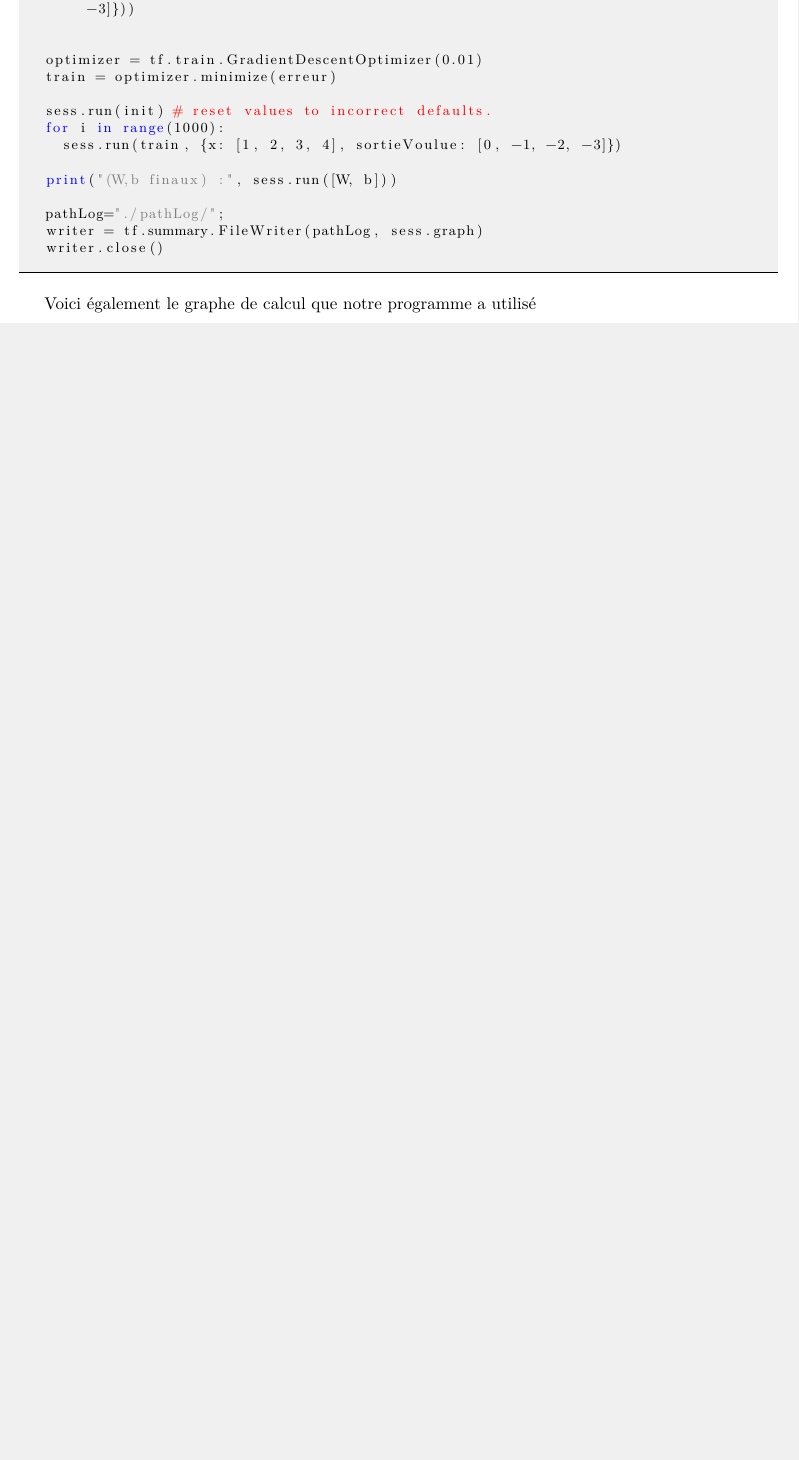
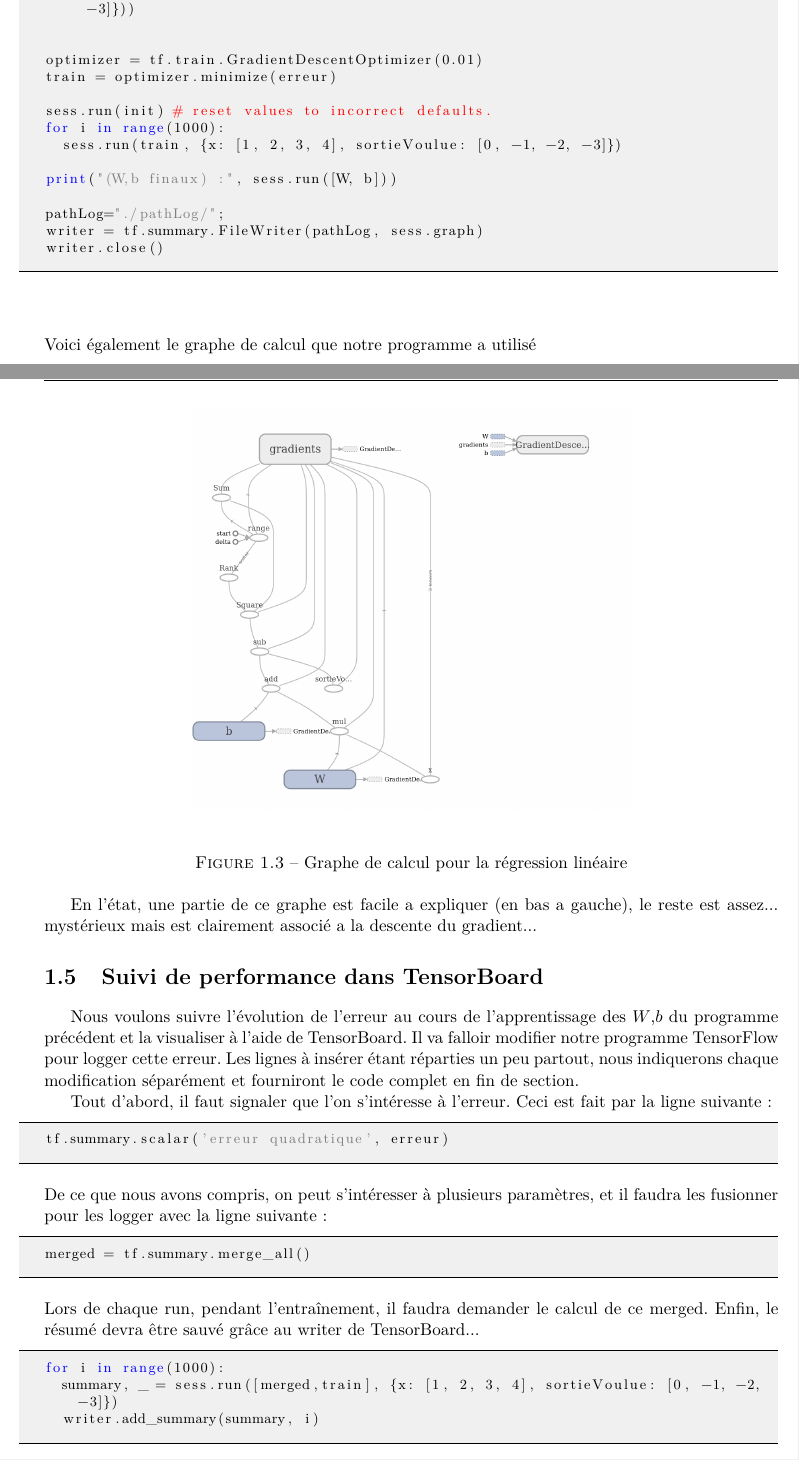
Before and after one commit to elbixos/M2_TensorFlow, a LaTeX book (Documentation/TutoLatex/tutorielTensorFlow.tex): part of page 9 of 9 before the commit and two parts of pages 9 and 10 of 12 after it, the two joined at a grey line, cut so that both start at the same text, the shorter picture padded with empty space. Compiled offline with pdfLaTeX.

Commit message:
Avancée tuto
Un tuto qui avance... fin de la regression manuelle

```diff
--- a/Documentation/TutoLatex/tutorielTensorFlow.tex
+++ b/Documentation/TutoLatex/tutorielTensorFlow.tex
@@ -501,3 +501,33 @@ writer = tf.summary.FileWriter(pathLog, sess.graph)
 writer.close()
 \end{mypython}
 Voici également le graphe de calcul que notre programme a utilisé
+\begin{figure}[H]
+
+\begin{center}
+\includegraphics[width=10cm]{./figures/graphRegressionLineaire.png}
+\end{center}
+\caption{Graphe de calcul pour la régression linéaire}
+\end{figure}
+
+En l'état, une partie de ce graphe est facile a expliquer (en bas a gauche), le reste est assez... mystérieux mais est clairement associé a la descente du gradient...
+
+\section{Suivi de performance dans TensorBoard}
+Nous voulons suivre l’évolution de l'erreur au cours de l'apprentissage des $W$,$b$ du programme précédent et la visualiser à l'aide de TensorBoard.
+Il va falloir modifier notre programme TensorFlow pour logger cette erreur. Les lignes à insérer étant réparties un peu partout, nous indiquerons chaque modification séparément et fourniront le code complet en fin de section.
+
+Tout d'abord, il faut signaler que l'on s'intéresse à l'erreur. Ceci est fait par la ligne suivante :
+\begin{mypython}
+tf.summary.scalar('erreur quadratique', erreur)
+\end{mypython}
+De ce que nous avons compris, on peut s’intéresser à plusieurs paramètres, et il faudra les fusionner pour les logger avec la ligne suivante :
+\begin{mypython}
+merged = tf.summary.merge_all()
+\end{mypython}
+Lors de chaque run, pendant l’entraînement, il faudra demander le calcul de ce merged. Enfin, le résumé devra être sauvé grâce au writer de TensorBoard...
+\begin{mypython}
+for i in range(1000):
+  summary, _ = sess.run([merged,train], {x: [1, 2, 3, 4], sortieVoulue: [0, -1, -2, -3]})
+  writer.add_summary(summary, i)
+\end{mypython}
+Si une partie des notions utilisées ici nous échappe, voici néanmoins un code complet, fonctionnel :
+\begin{mypython}
```
Also changed, not shown: Documentation/TutoLatex/figures/TBScalarRegression.png (added), Documentation/TutoLatex/figures/graphAddition.png (renamed from Documentation/TutoLatex/figures/graph_addition.png), Documentation/TutoLatex/figures/graphRegressionLineaire.png (added), Documentation/TutoLatex/figures/premierTensorBoard.png (renamed from Documentation/TutoLatex/figures/premierTensorFlow.png), Documentation/TutoLatex/tutorielTensorFlow.tex (50 more changed lines).
